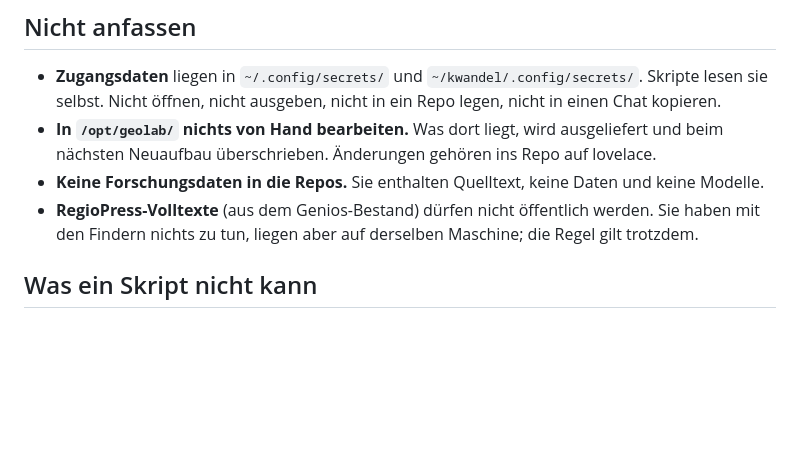
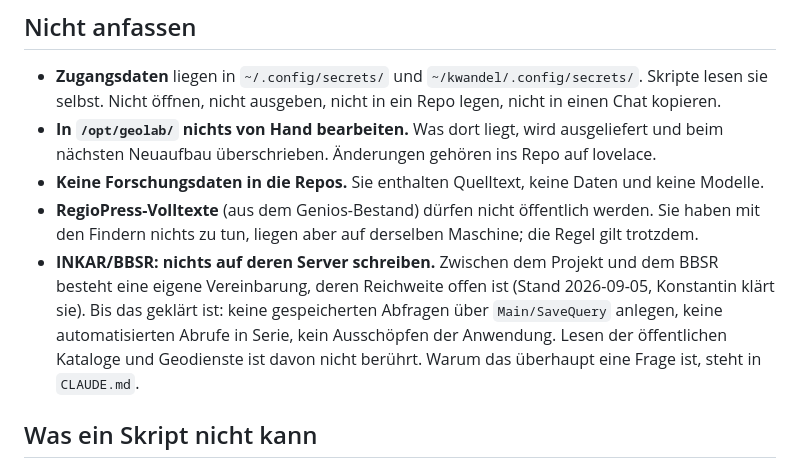
Before and after one commit to KonstantinWandel/geolab-finder, a Markdown page: MAINTENANCE.md, the part around the change. GitHub-like rendering; blank space fills up the shorter version.

Commit message:
Note the BBSR arrangement behind INKAR, and treat it as read-only until it is clear
The project has its own agreement with the BBSR over INKAR and its scope is not yet known, so the
question that came up while looking for per-indicator links (660 stored queries on their server)
cannot be answered from here. Written down in both places a person or an agent would look: the
hands-off list in the German handbook and the project file.

```diff
--- a/MAINTENANCE.md
+++ b/MAINTENANCE.md
@@ -189,6 +189,11 @@ ssh vm "sudo systemctl reload caddy"    # wenn das ausgelieferte älter ist als
 - **Keine Forschungsdaten in die Repos.** Sie enthalten Quelltext, keine Daten und keine Modelle.
 - **RegioPress-Volltexte** (aus dem Genios-Bestand) dürfen nicht öffentlich werden. Sie haben mit
   den Findern nichts zu tun, liegen aber auf derselben Maschine; die Regel gilt trotzdem.
+- **INKAR/BBSR: nichts auf deren Server schreiben.** Zwischen dem Projekt und dem BBSR besteht eine
+  eigene Vereinbarung, deren Reichweite offen ist (Stand 2026-09-05, Konstantin klärt sie). Bis das
+  geklärt ist: keine gespeicherten Abfragen über `Main/SaveQuery` anlegen, keine automatisierten
+  Abrufe in Serie, kein Ausschöpfen der Anwendung. Lesen der öffentlichen Kataloge und Geodienste
+  ist davon nicht berührt. Warum das überhaupt eine Frage ist, steht in `CLAUDE.md`.
 
 ## Was ein Skript nicht kann
 
```
